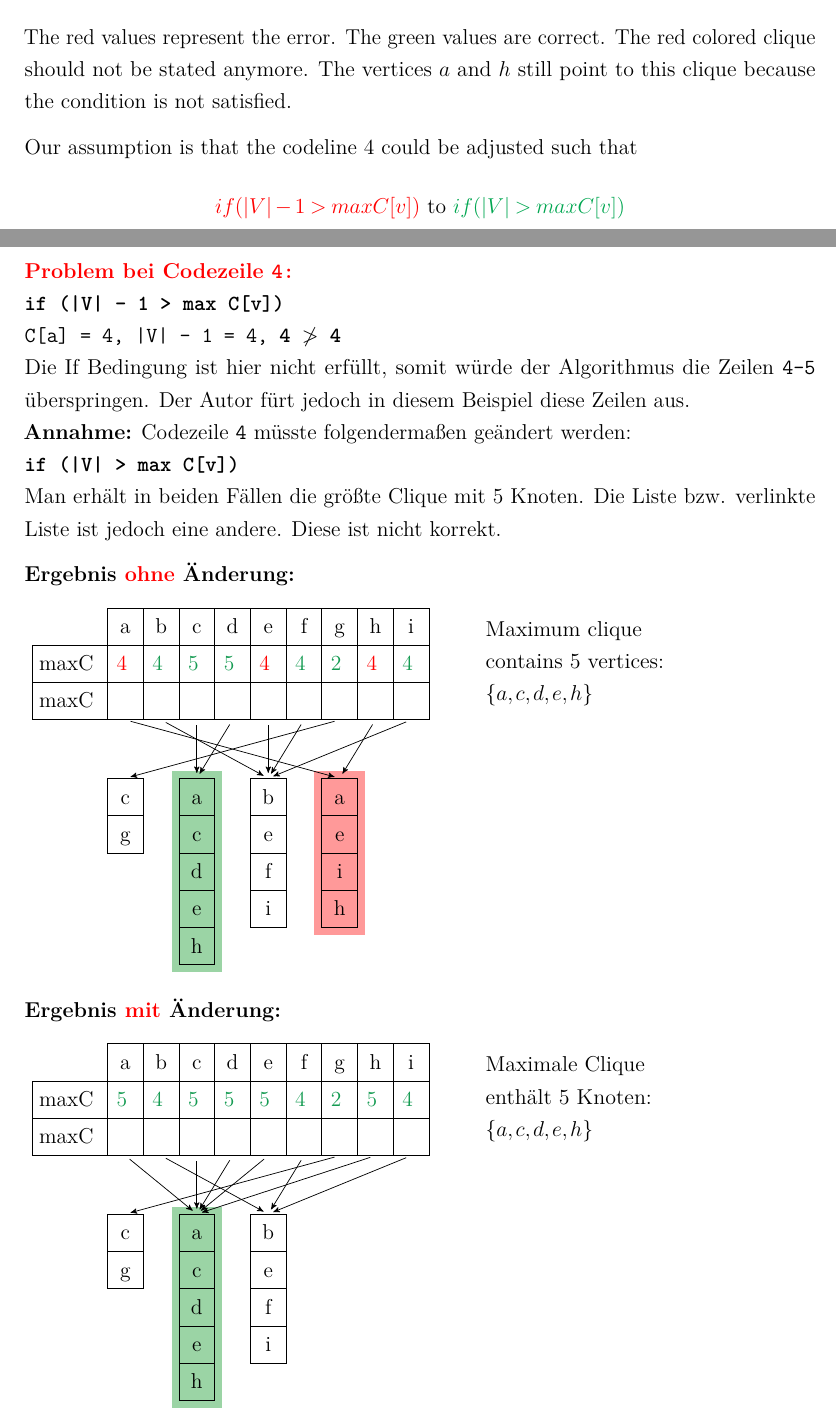
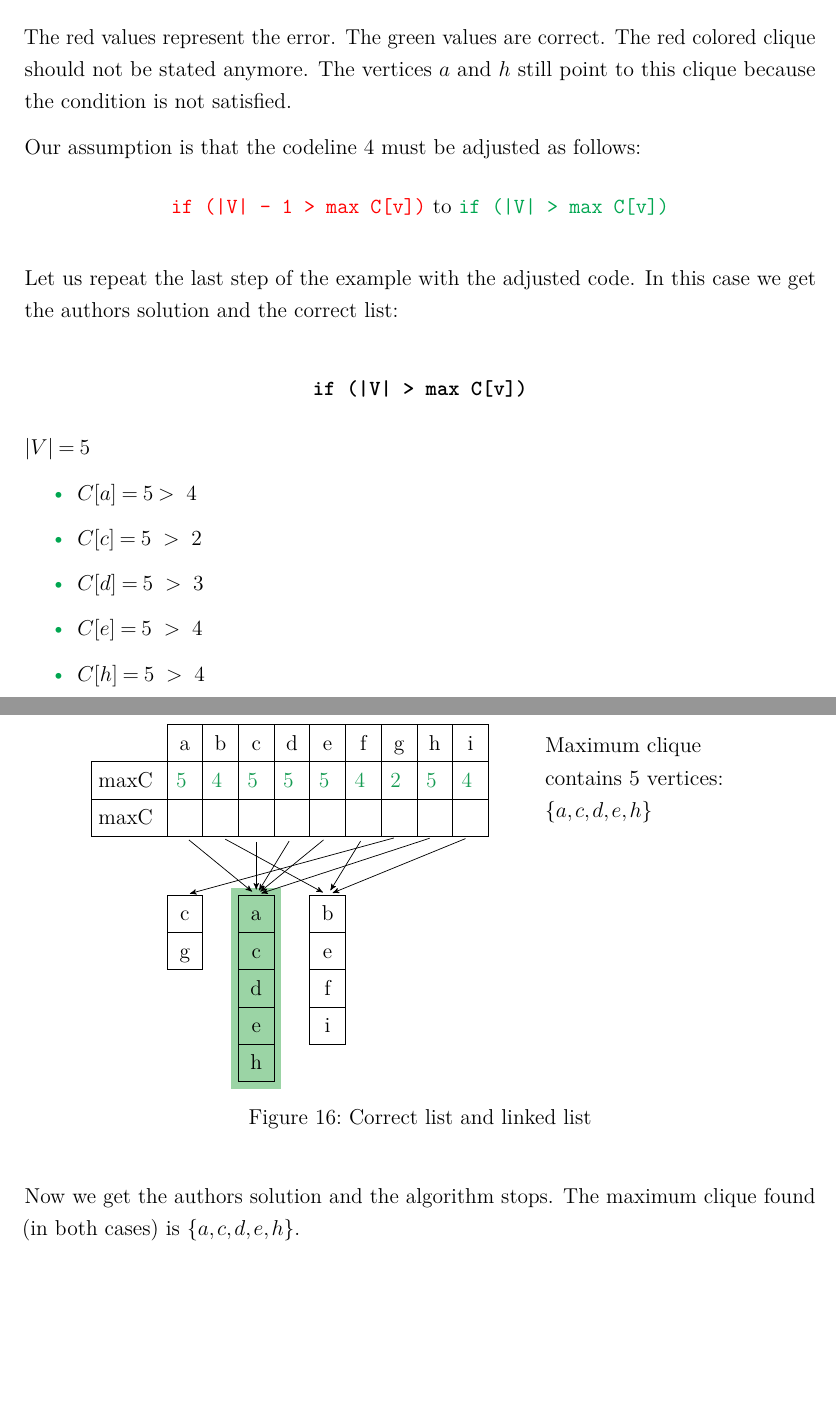
Before and after one commit to CAVE-PNP/116-stefan-rass, a LaTeX document (iva_notes/notes_paper49.tex): two parts of pages 11 and 12 of 12, joined at a grey line, cut so that both start at the same text, the shorter picture padded with empty space. Compiled offline with pdfLaTeX.

Commit message:
example finished - english language

```diff
--- a/iva_notes/notes_paper49.tex
+++ b/iva_notes/notes_paper49.tex
@@ -576,44 +576,27 @@ Auhtors example:
         The red values represent the error. The green values are correct. The red colored clique should not be stated anymore. The vertices $a$ and $h$ still point to this clique because the condition is not satisfied.
 
 
-        Our assumption is that the codeline 4 could be adjusted such that
-        \[ \textcolor{red}{if (|V| - 1 > max C[v])} \text{ to } \textcolor{Green}{if (|V| > max C[v])} \]
-          \newpage
+        Our assumption is that the codeline 4 must be adjusted as follows:
+        \[ \texttt{\textcolor{red}{if (|V| - 1 > max C[v])}} \text{ to } \texttt{\textcolor{Green}{if (|V| > max C[v])}} \]
 
-          \textbf{\textcolor{red}{Problem bei Codezeile \texttt{4:}}} \\
-          \textbf{\texttt{if (|V| - 1 > max C[v])}} \\
-          \texttt{C[a] = 4, |V| - 1 = 4, \textbf{4 $\ngtr$ 4}} \\
-          Die If Bedingung ist hier nicht erfüllt, somit würde der Algorithmus die Zeilen \texttt{4-5} überspringen. Der Autor fürt jedoch in diesem Beispiel diese Zeilen aus. \\
-          \textbf{Annahme:} Codezeile \texttt{4} müsste folgendermaßen geändert werden:\\
-          \textbf{\texttt{if (|V| > max C[v])}} \\
-          Man erhält in beiden Fällen die größte Clique mit $5$ Knoten.
-          Die Liste bzw. verlinkte Liste ist jedoch eine andere. Diese ist nicht korrekt.
+        Let us repeat the last step of the example with the adjusted code. In this case we get the authors solution and the correct list:
 
+        \[ \textbf{\texttt{if (|V| > max C[v])}} \]
 
+        $|V| = 5 $
 
-          \textbf{Ergebnis \textcolor{red}{ohne} Änderung:}
+        \begin{itemize}
+          \item[\textcolor{Green}{\textbullet}] $C[a] = 5 >~ 4$
+          \item[\textcolor{Green}{\textbullet}] $C[c] = 5 ~>~ 2$
+          \item[\textcolor{Green}{\textbullet}] $C[d] = 5 ~>~ 3$
+          \item[\textcolor{Green}{\textbullet}] $C[e] = 5 ~>~ 4$
+          \item[\textcolor{Green}{\textbullet}] $C[h] = 5 ~>~ 4$
+        \end{itemize}
 
-          \begin{tikzpicture}
-            \matrix[table] (A)
-            { |[draw=none]|
-                  &a&b&c&d&e&f&g&h&i\\
-              maxC & \textcolor{red}{4} & \textcolor{ForestGreen}{4} & \textcolor{ForestGreen}{5} & \textcolor{ForestGreen}{5} & \textcolor{red}{4} & \textcolor{ForestGreen}{4} & \textcolor{ForestGreen}{2} & \textcolor{red}{4} & \textcolor{ForestGreen}{4} \\
-              maxC & & & & & & & & & \\
-            };
-            \matrix[table,below=of A-3-2] (B) {c\\g\\};
-            \matrix[table,below=of A-3-6] (C) {b\\e\\f\\i\\};
-            \matrix[table,below=of A-3-4, fill=ForestGreen!40] (D) {a\\c\\d\\e\\h\\};
-            \matrix[table,below=of A-3-8, fill=red!40 ] (E) {a\\e\\i\\h\\};
-            \foreach \s/\t in {8/B,4/D,3/C,6/C,7/C,10/C,5/D,2/E,9/E}
-              \draw[-stealth',shorten >=3pt,shorten <=3pt] (A-3-\s.south) -- (\t-1-1.north);
+        All vertices satisfy the updated if-condition. The list looks like as follows:
 
-
-              \node[text width=4cm] at (7,0)
-              {Maximum clique contains $5$ vertices: $\{a,c,d,e,h\}$};
-          \end{tikzpicture}
-
-          \textbf{Ergebnis \textcolor{red}{mit} Änderung:}
-
+        \begin{figure}[H]
+          \centering
         \begin{tikzpicture}
           \matrix[table] (A)
           { |[draw=none]|
@@ -628,7 +611,14 @@ Auhtors example:
             \draw[-stealth',shorten >=3pt,shorten <=3pt] (A-3-\s.south) -- (\t-1-1.north);
 
             \node[text width=4cm] at (7,0)
-              {Maximale Clique enthält $5$ Knoten: $\{a,c,d,e,h\}$};
+            {Maximum clique contains $5$ vertices: $\{a,c,d,e,h\}$};
         \end{tikzpicture}
+        \caption{Correct list and linked list}
+        \end{figure}
+
+        Now we get the authors solution and the algorithm stops. The maximum clique found (in both cases) is $\{a,c,d,e,h\}$.
+
+
+
 
 \end{document}
```
Also changed, not shown: iva_notes/notes_paper49.pdf, iva_notes/notes_paper49.tex (4 more changed lines). Lines whose indentation alone changed are shown as unchanged.
